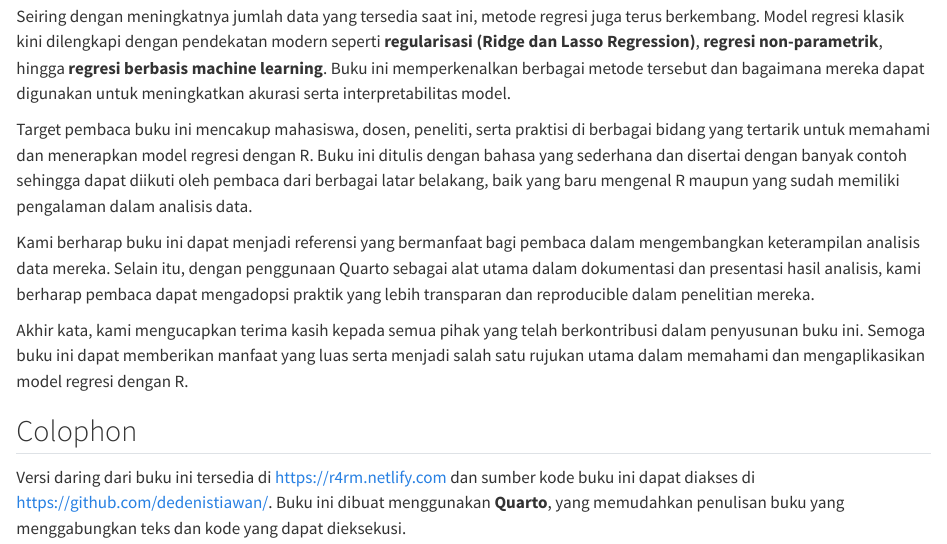
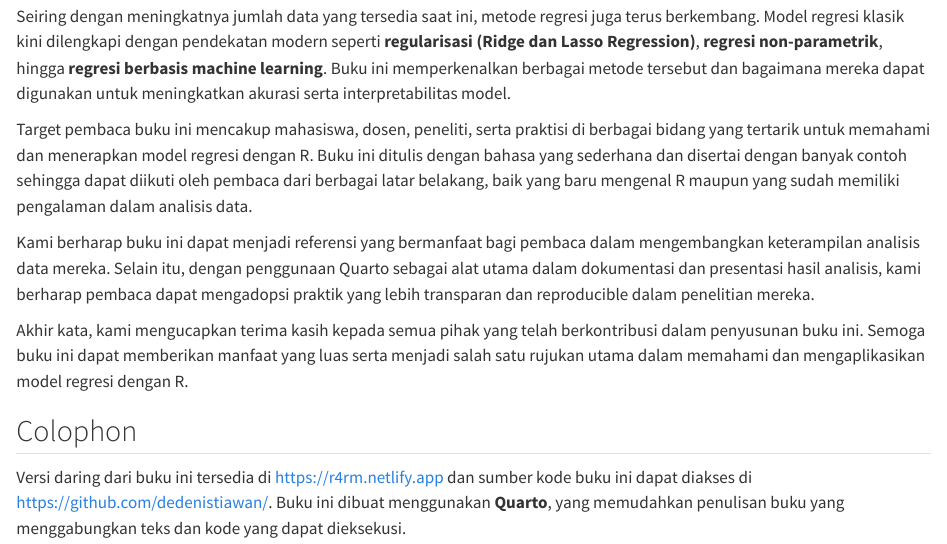
Before and after one commit to dedenistiawan/Regression-Models, a Quarto document (intro.qmd): the page in a window 1100 px wide, from 740 px down. Rendered offline with R 4.5, knitr and Pandoc in place of Quarto, with nearby package versions.

Commit message:
initial commit

````diff
--- a/_quarto.yml
+++ b/_quarto.yml
@@ -13,7 +13,7 @@ book:
       This book was built with <a href="https://quarto.org/">Quarto</a>.
   cover-image: cover.jpg
   favicon: cover.jpg
-  site-url: https://r4rm.netlify.com/
+  site-url: https://r4rm.netlify.app/
   repo-url: https://github.com/dedenistiawan/Regression-Models/
   repo-branch: main
   repo-actions: [edit, issue]
--- a/intro.qmd
+++ b/intro.qmd
@@ -28,8 +28,7 @@ Akhir kata, kami mengucapkan terima kasih kepada semua pihak yang telah berkontr
 
 ## Colophon
 
-Versi daring dari buku ini tersedia di <https://r4rm.netlify.com> dan sumber kode buku ini dapat diakses di <https://github.com/dedenistiawan/>. Buku ini dibuat menggunakan **Quarto**, yang memudahkan penulisan buku yang menggabungkan teks dan kode yang dapat dieksekusi.
-
+Versi daring dari buku ini tersedia di <https://r4rm.netlify.app> dan sumber kode buku ini dapat diakses di <https://github.com/dedenistiawan/>. Buku ini dibuat menggunakan **Quarto**, yang memudahkan penulisan buku yang menggabungkan teks dan kode yang dapat dieksekusi.
 
 ```{r}
 #| eval: false
````
Also changed, not shown: docs/robots.txt, docs/search.json, 5 other files.
